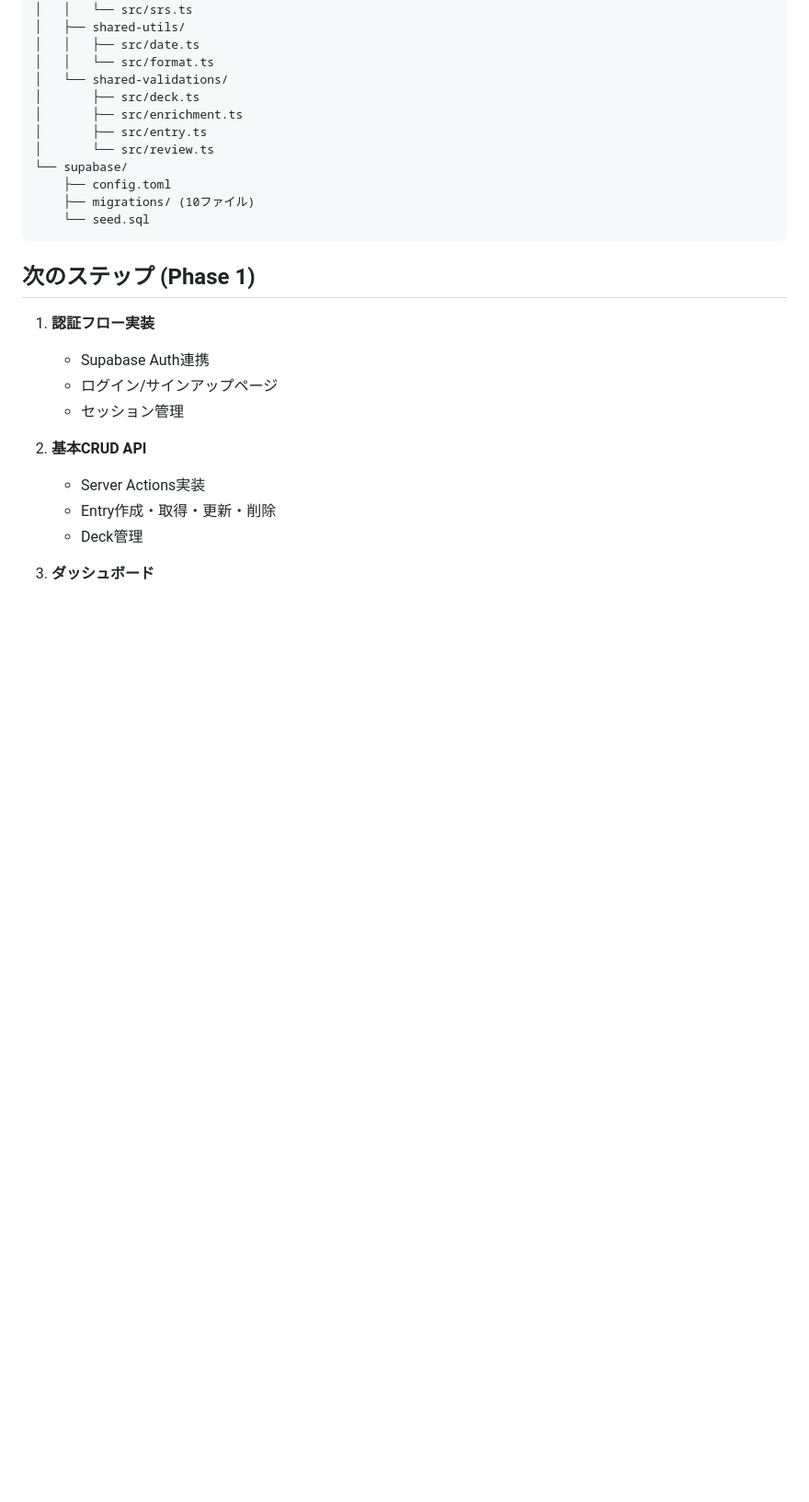
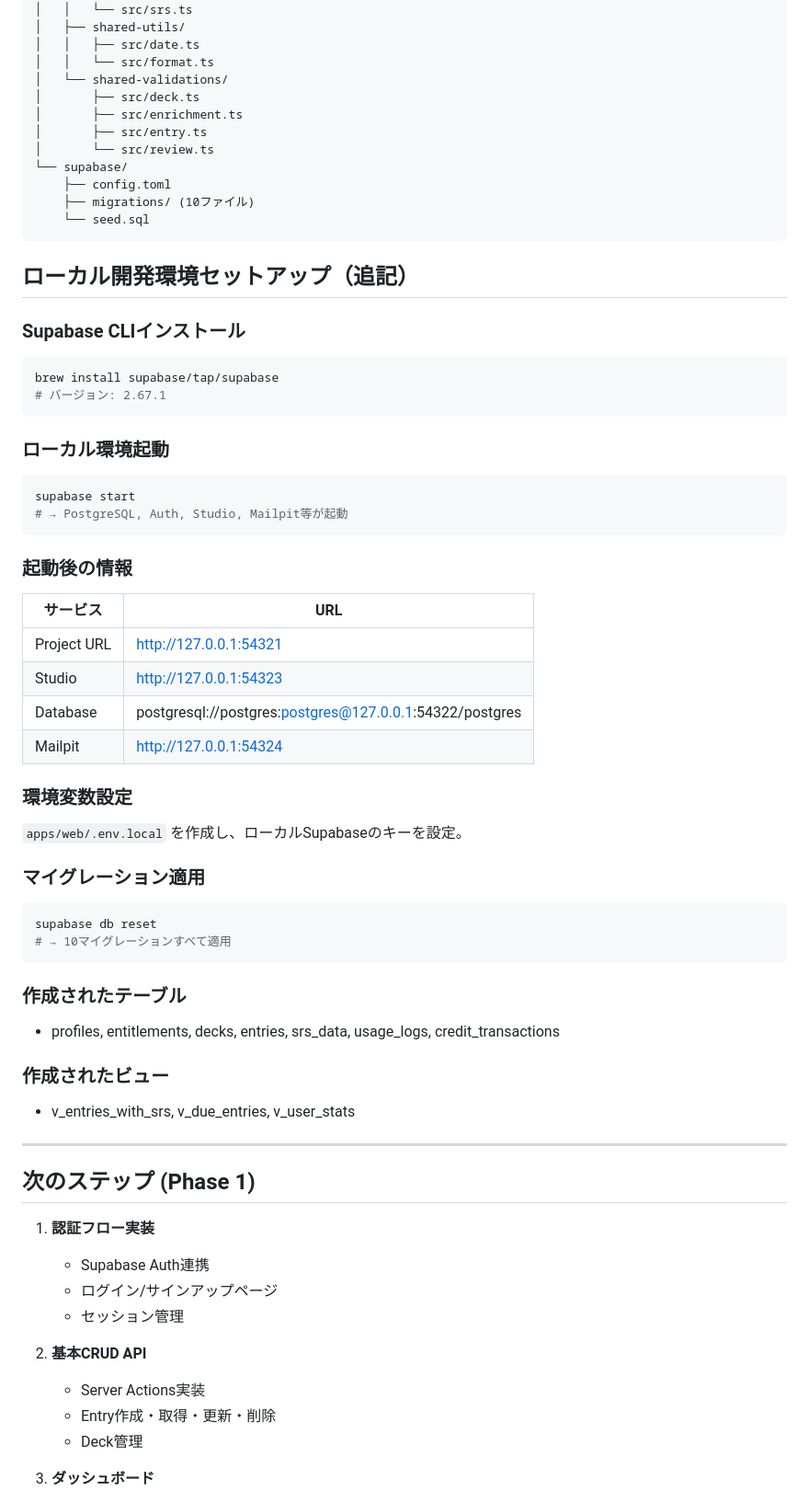
Before and after one commit to yoshi22/TaileredDictionary2U, a Markdown page: docs/development-logs/20250107-phase0-environment-setup.md, the part around the change. Shown at 92% size. GitHub-like rendering; blank space fills up the shorter version.

Commit message:
chore: Phase 0 ローカル開発環境セットアップ完了
- Supabase CLI インストール (v2.67.1)
- ローカルSupabase環境起動 (supabase start)
- apps/web/.env.local 作成 (ローカル環境変数)
- マイグレーション適用 (10ファイル、7テーブル、3ビュー)
- 開発サーバー動作確認 (Next.js + Supabase)

🤖 Generated with [Claude Code](https://claude.com/claude-code)

Co-Authored-By: Claude Opus 4.5 <noreply@anthropic.com>

````diff
--- a/docs/development-logs/20250107-phase0-environment-setup.md
+++ b/docs/development-logs/20250107-phase0-environment-setup.md
@@ -210,6 +210,45 @@ if (isProtectedPath && !user) {
     └── seed.sql
 ```
 
+## ローカル開発環境セットアップ（追記）
+
+### Supabase CLIインストール
+```bash
+brew install supabase/tap/supabase
+# バージョン: 2.67.1
+```
+
+### ローカル環境起動
+```bash
+supabase start
+# → PostgreSQL, Auth, Studio, Mailpit等が起動
+```
+
+### 起動後の情報
+| サービス | URL |
+|---------|-----|
+| Project URL | http://127.0.0.1:54321 |
+| Studio | http://127.0.0.1:54323 |
+| Database | postgresql://postgres:postgres@127.0.0.1:54322/postgres |
+| Mailpit | http://127.0.0.1:54324 |
+
+### 環境変数設定
+`apps/web/.env.local` を作成し、ローカルSupabaseのキーを設定。
+
+### マイグレーション適用
+```bash
+supabase db reset
+# → 10マイグレーションすべて適用
+```
+
+### 作成されたテーブル
+- profiles, entitlements, decks, entries, srs_data, usage_logs, credit_transactions
+
+### 作成されたビュー
+- v_entries_with_srs, v_due_entries, v_user_stats
+
+---
+
 ## 次のステップ (Phase 1)
 
 1. **認証フロー実装**
````
Also changed, not shown: TODO.md (+5 -1 lines).
